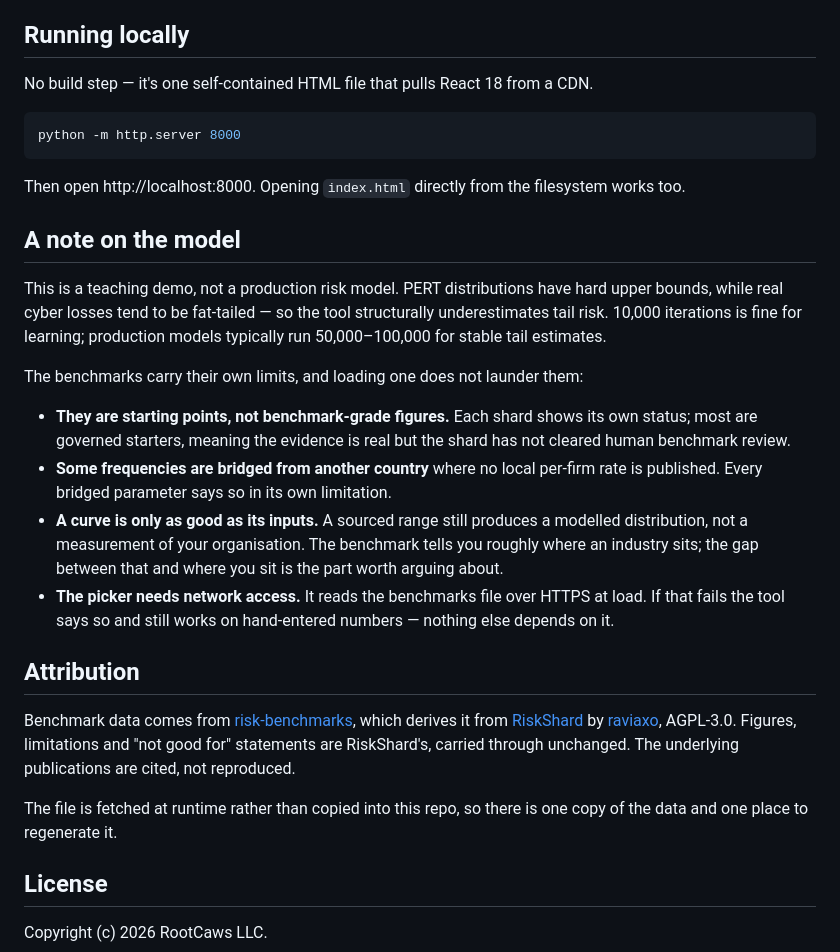
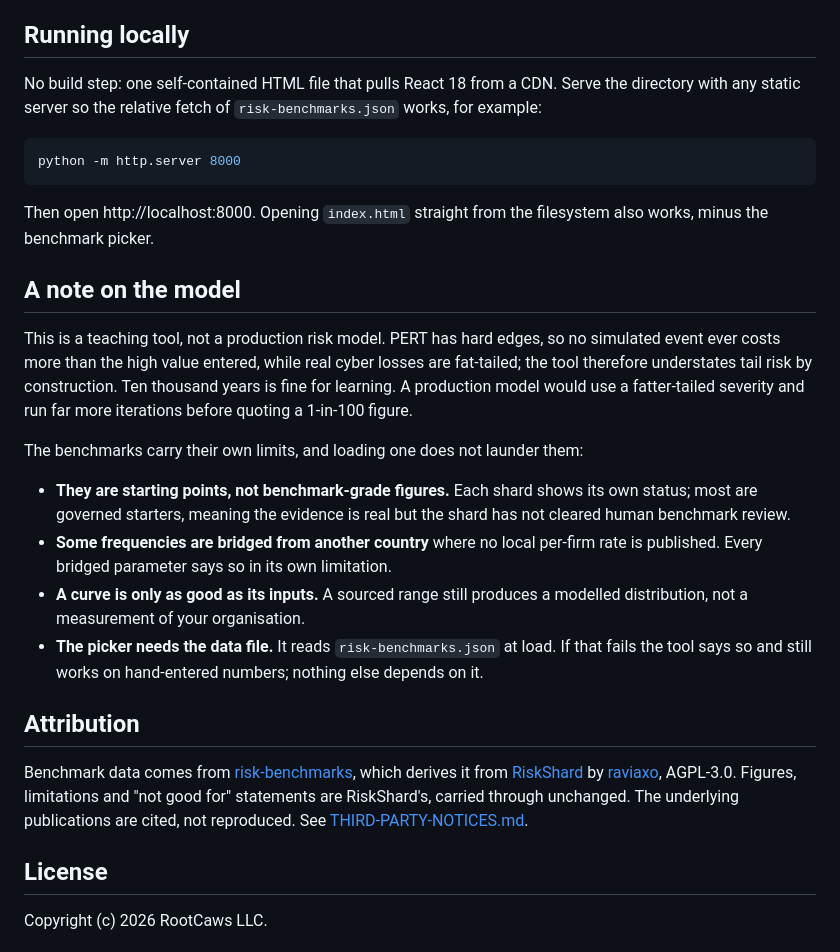
Before and after one commit to RootCawsLLC/loss-exceedance-curve, a Markdown page: README.md, the part around one of its changes. Rendered like a GitHub page.

````diff
--- a/README.md
+++ b/README.md
@@ -56,36 +35,35 @@ red/blue/orange/purple to muted tones that sit in the rose palette: brick
 
 ## Running locally
 
-No build step — it's one self-contained HTML file that pulls React 18 from a CDN.
+No build step: one self-contained HTML file that pulls React 18 from a CDN. Serve the directory
+with any static server so the relative fetch of `risk-benchmarks.json` works, for example:
 
 ```bash
 python -m http.server 8000
 ```
 
-Then open http://localhost:8000. Opening `index.html` directly from the
-filesystem works too.
+Then open http://localhost:8000. Opening `index.html` straight from the filesystem also works,
+minus the benchmark picker.
 
 ## A note on the model
 
-This is a teaching demo, not a production risk model. PERT distributions have
-hard upper bounds, while real cyber losses tend to be fat-tailed — so the tool
-structurally underestimates tail risk. 10,000 iterations is fine for learning;
-production models typically run 50,000–100,000 for stable tail estimates.
+This is a teaching tool, not a production risk model. PERT has hard edges, so no simulated event
+ever costs more than the high value entered, while real cyber losses are fat-tailed; the tool
+therefore understates tail risk by construction. Ten thousand years is fine for learning. A
+production model would use a fatter-tailed severity and run far more iterations before quoting a
+1-in-100 figure.
 
 The benchmarks carry their own limits, and loading one does not launder them:
 
-- **They are starting points, not benchmark-grade figures.** Each shard shows its
-  own status; most are governed starters, meaning the evidence is real but the
-  shard has not cleared human benchmark review.
-- **Some frequencies are bridged from another country** where no local per-firm
-  rate is published. Every bridged parameter says so in its own limitation.
-- **A curve is only as good as its inputs.** A sourced range still produces a
-  modelled distribution, not a measurement of your organisation. The benchmark
-  tells you roughly where an industry sits; the gap between that and where you
-  sit is the part worth arguing about.
-- **The picker needs network access.** It reads the benchmarks file over HTTPS
-  at load. If that fails the tool says so and still works on hand-entered
-  numbers — nothing else depends on it.
+- **They are starting points, not benchmark-grade figures.** Each shard shows its own status; most
+  are governed starters, meaning the evidence is real but the shard has not cleared human
+  benchmark review.
+- **Some frequencies are bridged from another country** where no local per-firm rate is
+  published. Every bridged parameter says so in its own limitation.
+- **A curve is only as good as its inputs.** A sourced range still produces a modelled
+  distribution, not a measurement of your organisation.
+- **The picker needs the data file.** It reads `risk-benchmarks.json` at load. If that fails the
+  tool says so and still works on hand-entered numbers; nothing else depends on it.
 
 ## Attribution
 
@@ -94,10 +72,7 @@ Benchmark data comes from
 from [RiskShard](https://github.com/raviaxo/RiskShard) by
 [raviaxo](https://github.com/raviaxo), AGPL-3.0. Figures, limitations and "not
 good for" statements are RiskShard's, carried through unchanged. The underlying
-publications are cited, not reproduced.
-
-The file is fetched at runtime rather than copied into this repo, so there is
-one copy of the data and one place to regenerate it.
+publications are cited, not reproduced. See [THIRD-PARTY-NOTICES.md](THIRD-PARTY-NOTICES.md).
 
 ## License
 
````
Also changed, not shown: other parts of README.md (+27 -48 lines), preview.png, 1 other file.
